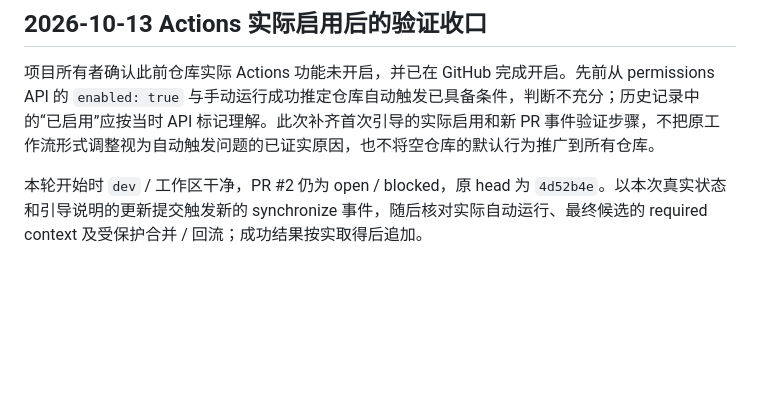
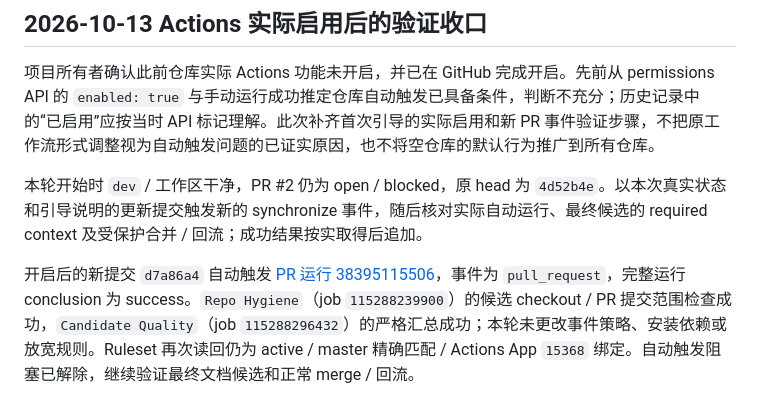
Before and after one commit to laugh0608/RadishLedger, a Markdown page: docs/devlogs/2026-10.md, the part around the change. Rendered like a GitHub page; blank space fills up the shorter version.

```diff
--- a/docs/devlogs/2026-10.md
+++ b/docs/devlogs/2026-10.md
@@ -159,3 +159,5 @@ GitHub 读回追加 `required_reviewers: []` 与 `require_extra_approval_for_una
 项目所有者确认此前仓库实际 Actions 功能未开启，并已在 GitHub 完成开启。先前从 permissions API 的 `enabled: true` 与手动运行成功推定仓库自动触发已具备条件，判断不充分；历史记录中的“已启用”应按当时 API 标记理解。此次补齐首次引导的实际启用和新 PR 事件验证步骤，不把原工作流形式调整视为自动触发问题的已证实原因，也不将空仓库的默认行为推广到所有仓库。
 
 本轮开始时 `dev` / 工作区干净，PR #2 仍为 open / blocked，原 head 为 `4d52b4e`。以本次真实状态和引导说明的更新提交触发新的 synchronize 事件，随后核对实际自动运行、最终候选的 required context 及受保护合并 / 回流；成功结果按实取得后追加。
+
+开启后的新提交 `d7a86a4` 自动触发 [PR 运行 38395115506](https://github.com/laugh0608/RadishLedger/actions/runs/38395115506)，事件为 `pull_request`，完整运行 conclusion 为 success。`Repo Hygiene`（job `115288239900`）的候选 checkout / PR 提交范围检查成功，`Candidate Quality`（job `115288296432`）的严格汇总成功；本轮未更改事件策略、安装依赖或放宽规则。Ruleset 再次读回仍为 active / master 精确匹配 / Actions App `15368` 绑定。自动触发阻塞已解除，继续验证最终文档候选和正常 merge / 回流。
```
Also changed, not shown: docs/status/current.md (+3 -2 lines).
